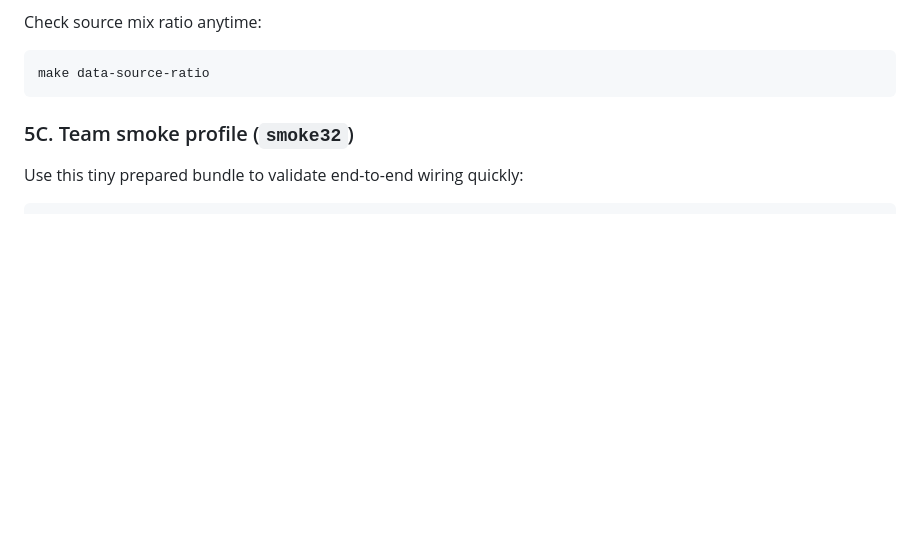
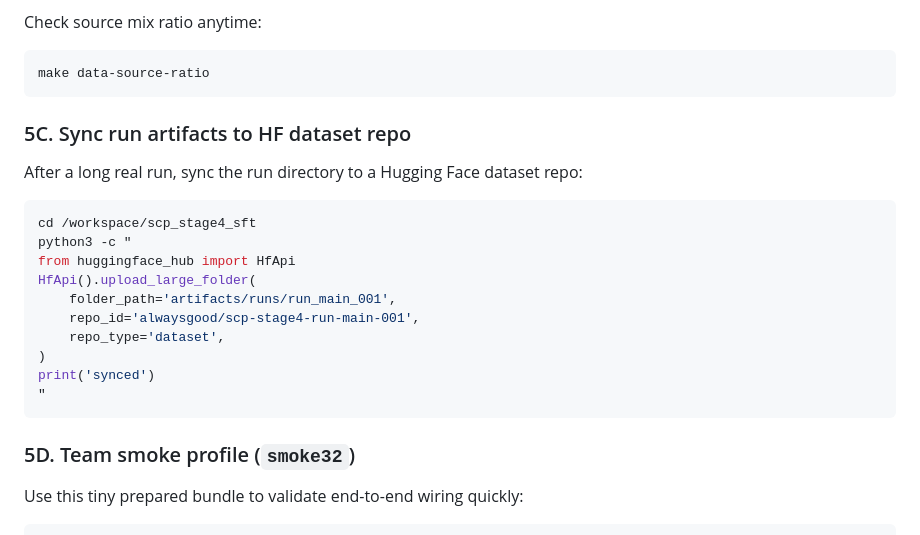
Before and after one commit to contiloop/scp_stage4_sft, a Markdown page: README.md, the part around the change. Drawn GitHub-style; blank space fills up the shorter version.

Commit message:
Document run artifact sync command

````diff
--- a/README.md
+++ b/README.md
@@ -219,7 +219,24 @@ Check source mix ratio anytime:
 make data-source-ratio
 ```
 
-### 5C. Team smoke profile (`smoke32`)
+### 5C. Sync run artifacts to HF dataset repo
+
+After a long real run, sync the run directory to a Hugging Face dataset repo:
+
+```sh
+cd /workspace/scp_stage4_sft
+python3 -c "
+from huggingface_hub import HfApi
+HfApi().upload_large_folder(
+    folder_path='artifacts/runs/run_main_001',
+    repo_id='alwaysgood/scp-stage4-run-main-001',
+    repo_type='dataset',
+)
+print('synced')
+"
+```
+
+### 5D. Team smoke profile (`smoke32`)
 
 Use this tiny prepared bundle to validate end-to-end wiring quickly:
 
````
